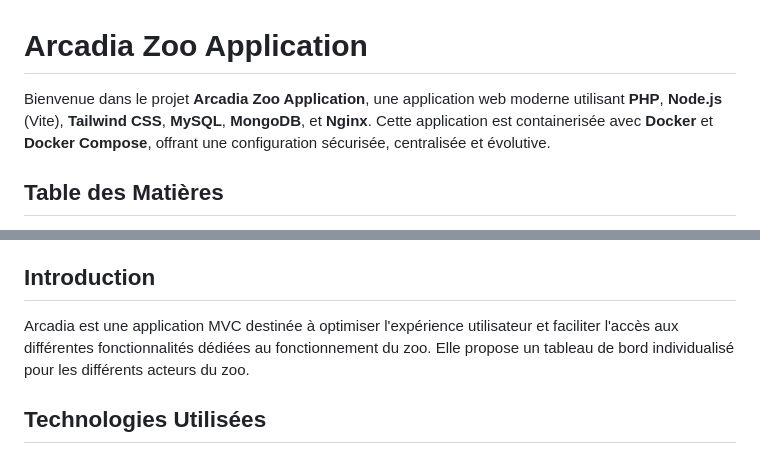
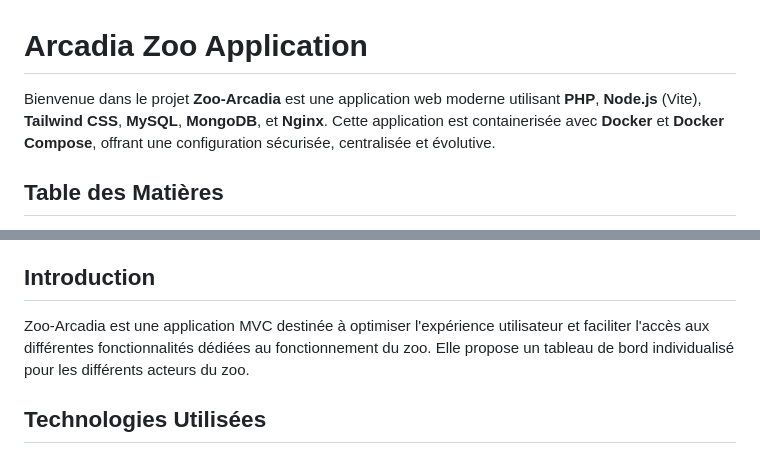
Before and after one commit to RuyssenRomain/arcaTest, a Markdown page: README.md, 2 parts joined by grey strips. Rendered like a GitHub page.

Commit message:
ajustement sur le readme

```diff
--- a/README.md
+++ b/README.md
@@ -1,6 +1,6 @@
 # Arcadia Zoo Application
 
-Bienvenue dans le projet **Arcadia Zoo Application**, une application web moderne utilisant **PHP**, **Node.js** (Vite), **Tailwind CSS**, **MySQL**, **MongoDB**, et **Nginx**. Cette application est containerisée avec **Docker** et **Docker Compose**, offrant une configuration sécurisée, centralisée et évolutive.
+Bienvenue dans le projet **Zoo-Arcadia** est une application web moderne utilisant **PHP**, **Node.js** (Vite), **Tailwind CSS**, **MySQL**, **MongoDB**, et **Nginx**. Cette application est containerisée avec **Docker** et **Docker Compose**, offrant une configuration sécurisée, centralisée et évolutive.
 
 ## Table des Matières
 
@@ -34,7 +34,7 @@ Bienvenue dans le projet **Arcadia Zoo Application**, une application web modern
 
 ## Introduction
 
-Arcadia est une application MVC destinée à optimiser l'expérience utilisateur et faciliter l'accès aux différentes fonctionnalités dédiées au fonctionnement du zoo. Elle propose un tableau de bord individualisé pour les différents acteurs du zoo.
+Zoo-Arcadia est une application MVC destinée à optimiser l'expérience utilisateur et faciliter l'accès aux différentes fonctionnalités dédiées au fonctionnement du zoo. Elle propose un tableau de bord individualisé pour les différents acteurs du zoo.
 
 ## Technologies Utilisées
 
```
